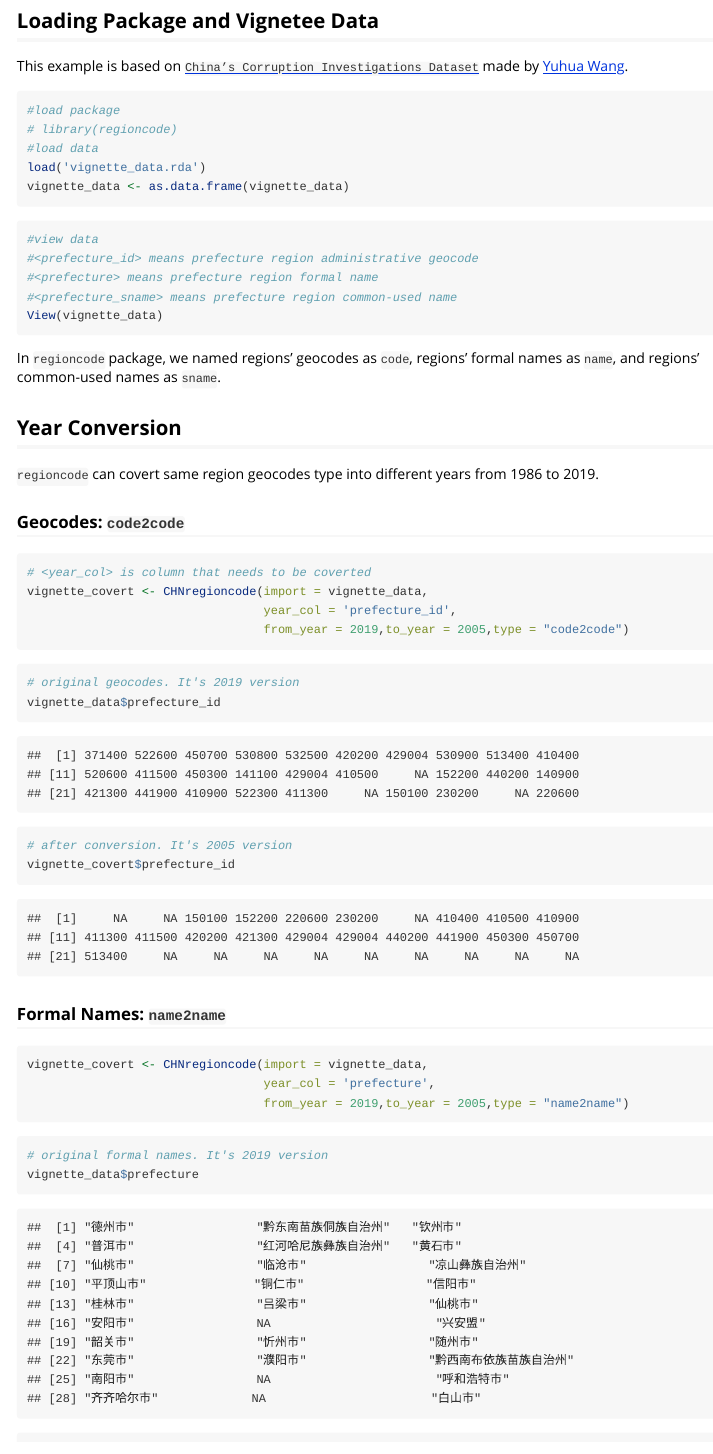
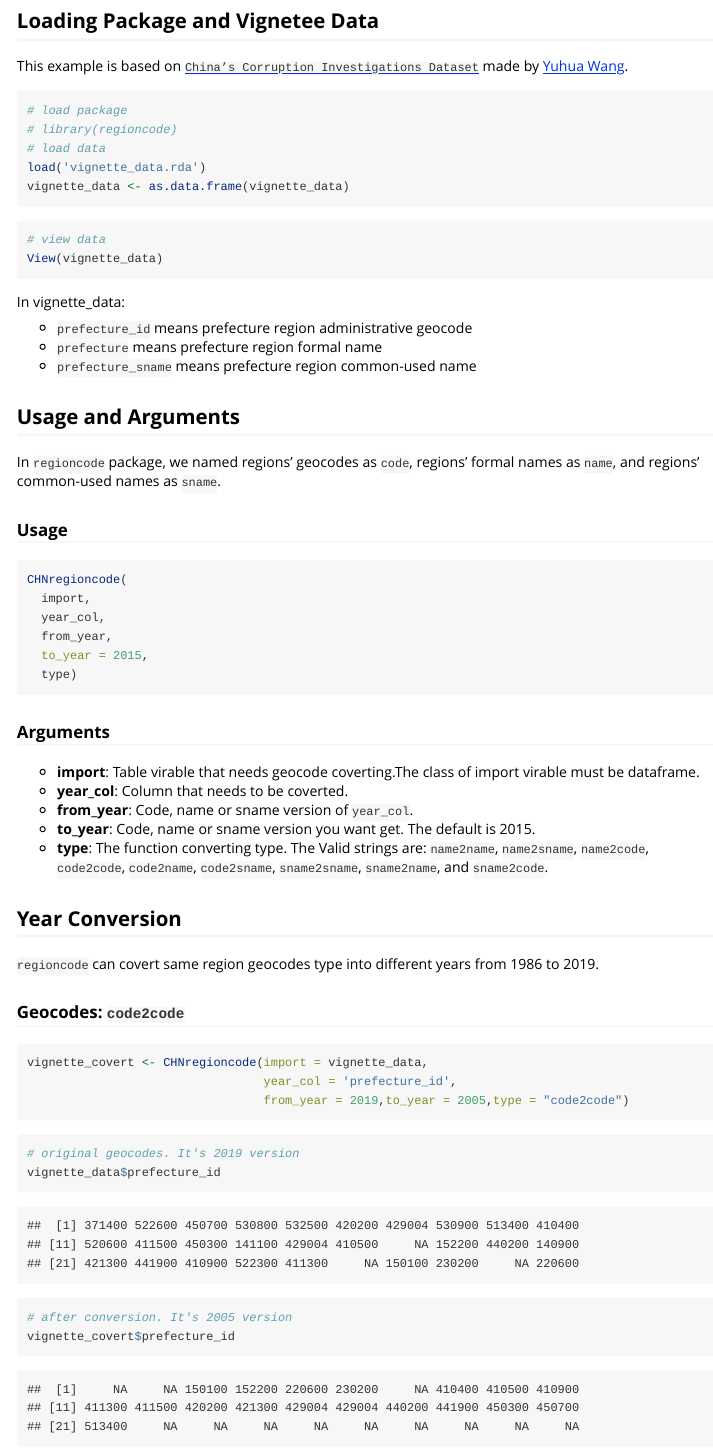
Before and after one commit to sammo3182/regioncode, an R Markdown document (vignettes/regioncode-vignette.Rmd): the page in a window 1100 px wide, from 710 px down. The pictures show the output file vignettes/regioncode-vignette.html that the author committed with the source, opened offline.

Commit message:
added usage and arguments

````diff
--- a/vignettes/regioncode-vignette.Rmd
+++ b/vignettes/regioncode-vignette.Rmd
@@ -47,21 +43,42 @@ vignette_data <- as.data.frame(vignette_data)
 ```
 ```{r eval=FALSE, message=FALSE}
 # view data
-# <prefecture_id> means prefecture region administrative geocode
-# <prefecture> means prefecture region formal name
-# <prefecture_sname> means prefecture region common-used name
 View(vignette_data)
 ```
+In vignette_data:
+
+- `prefecture_id` means prefecture region administrative geocode
+- `prefecture` means prefecture region formal name
+- `prefecture_sname` means prefecture region common-used name
+
+## Usage and Arguments
 
 In `regioncode` package, we named regions' geocodes as `code`, regions' formal names as `name`, and regions' common-used names as `sname`.
+
+### Usage
+```{r eval=FALSE, message=FALSE}
+CHNregioncode(
+  import,
+  year_col,
+  from_year,
+  to_year = 2015,
+  type)
+```
+
+### Arguments
+- **import**: Table virable that needs geocode coverting.The class of import virable must be dataframe.
+- **year_col**: Column that needs to be coverted.
+- **from_year**: Code, name or sname version of `year_col`.
+- **to_year**: Code, name or sname version you want get. The default is 2015.
+- **type**: The function converting type. The Valid strings are: `name2name`, `name2sname`, `name2code`, `code2code`, `code2name`, `code2sname`, `sname2sname`, `sname2name`, and `sname2code`.
 
 ## Year Conversion
 
 `regioncode` can covert same region geocodes type into different years from 1986 to 2019.
 
+
 ### Geocodes: `code2code`
 ```{r}
-# <year_col> is column that needs to be coverted
 vignette_covert <- CHNregioncode(import = vignette_data,
                                  year_col = 'prefecture_id',
                                  from_year = 2019,to_year = 2005,type = "code2code")
````
Also changed, not shown: vignettes/regioncode-vignette.html, vignettes/regioncode-vignette.Rmd (11 more changed lines).
